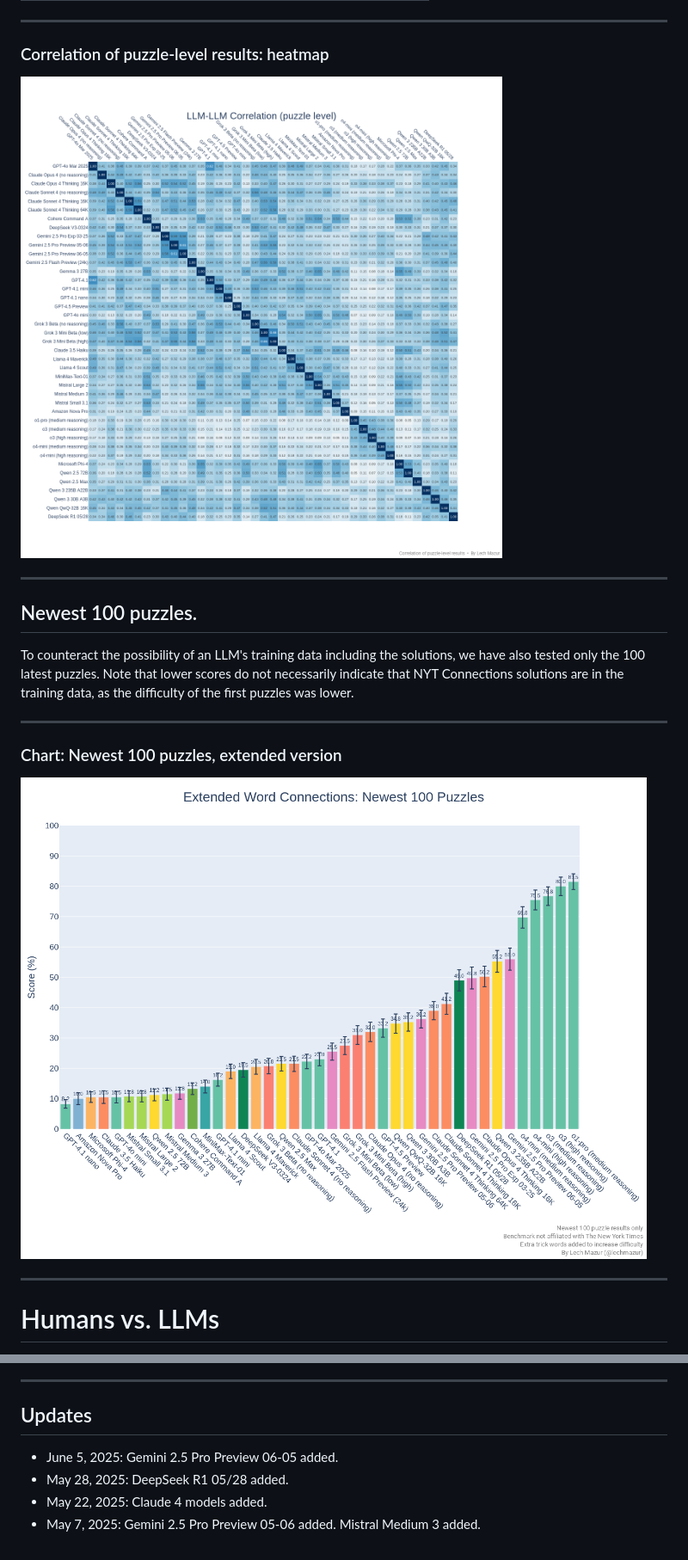
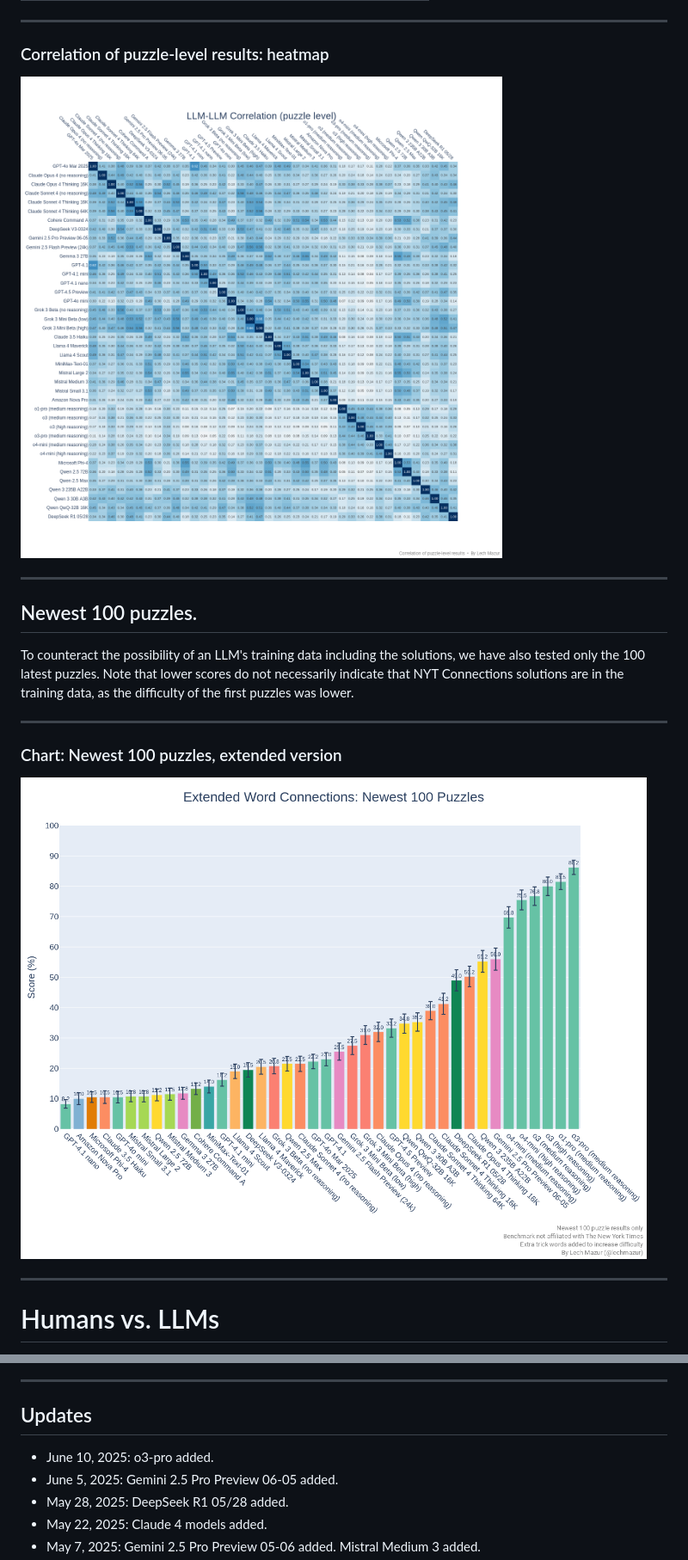
Before and after one commit to lechmazur/nyt-connections, a Markdown page: README.md, 2 parts joined by grey strips. Shown at 86% size. Rendered like a GitHub page; pictures changed too: images/llm_puzzle_corr.png, images/nyt_connections_chart_latest100.png.

```diff
--- a/README.md
+++ b/README.md
@@ -181,6 +182,7 @@ This benchmark evaluates large language models (LLMs) using 436 NYT Connections
 ---
 
 ## Updates
+- June 10, 2025: o3-pro added.
 - June 5, 2025: Gemini 2.5 Pro Preview 06-05 added.
 - May 28, 2025: DeepSeek R1 05/28 added.
 - May 22, 2025: Claude 4 models added.
```
Also changed, not shown: other parts of README.md (+66 -65 lines), images/nyt_connections_chart.png.
